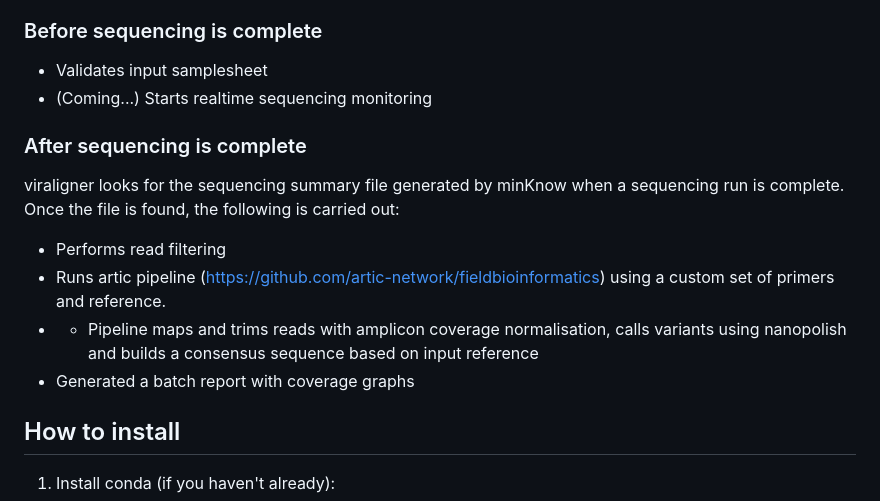
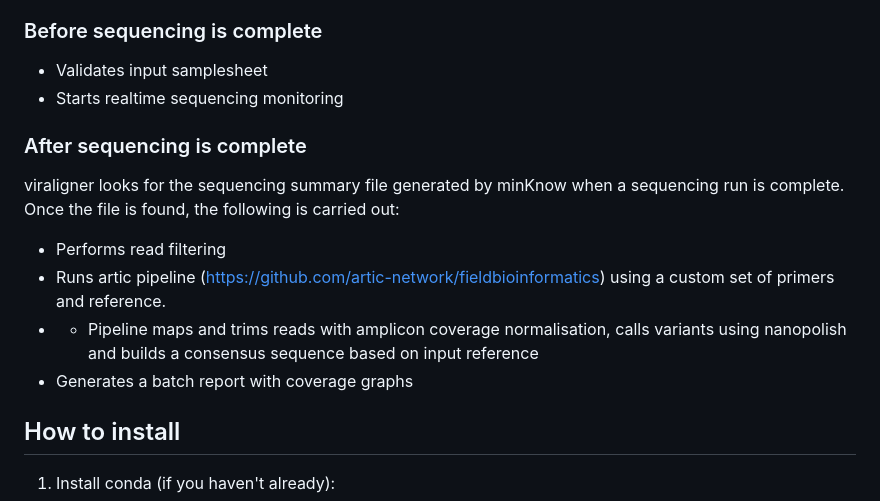
Before and after one commit to KMA-Aarhus/viraligner, a Markdown page: README.md, the part around the change. Rendered like a GitHub page.

Commit message:
Update README.md
Minor fixes

```diff
--- a/README.md
+++ b/README.md
@@ -4,13 +4,13 @@ Pipeline for analysis of tiled amplicon data generated on local workstations wit
 Viraligner can be started alongside sequencing in minKnow. Currently, there is only one primer set: Human Monkeypox Virus from protocol https://www.protocols.io/private/974ACB78F83911EC998C0A58A9FEAC02?step=1.1
 ### Before sequencing is complete
 - Validates input samplesheet
-- (Coming...) Starts realtime sequencing monitoring
+- Starts realtime sequencing monitoring
 ### After sequencing is complete
 viraligner looks for the sequencing summary file generated by minKnow when a sequencing run is complete. Once the file is found, the following is carried out:
 - Performs read filtering
 - Runs artic pipeline (https://github.com/artic-network/fieldbioinformatics) using a custom set of primers and reference.
 - - Pipeline maps and trims reads with amplicon coverage normalisation, calls variants using nanopolish and builds a consensus sequence based on input reference
-- Generated a batch report with coverage graphs
+- Generates a batch report with coverage graphs
 ## How to install
 1. Install conda (if you haven't already):
 
```
